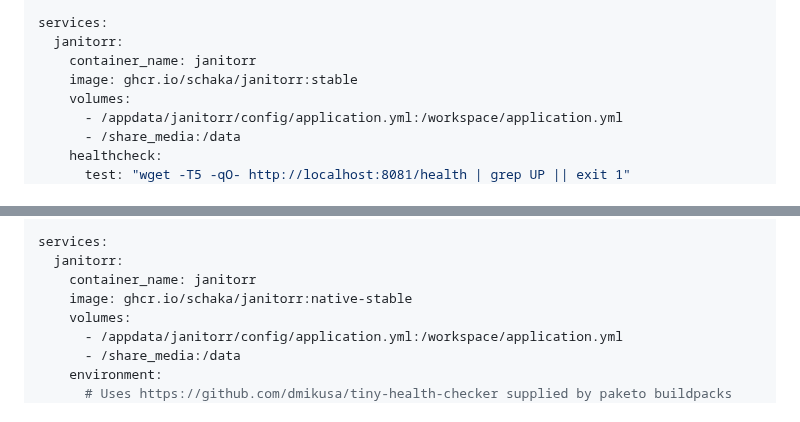
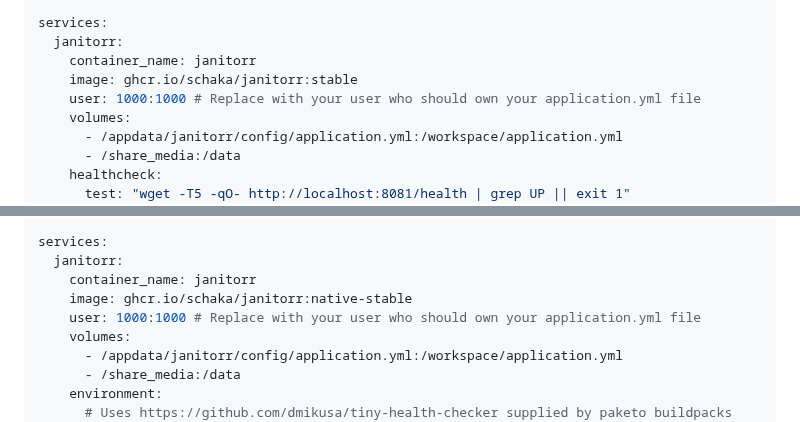
Before and after one commit to Schaka/janitorr, a Markdown page: README.md, 2 parts joined by grey strips. Rendered like a GitHub page.

Commit message:
[README] Add user to compose file, because people keep messing up permissions

```diff
--- a/README.md
+++ b/README.md
@@ -136,6 +136,7 @@ services:
   janitorr:
     container_name: janitorr
     image: ghcr.io/schaka/janitorr:stable
+    user: 1000:1000 # Replace with your user who should own your application.yml file
     volumes:
       - /appdata/janitorr/config/application.yml:/workspace/application.yml
       - /share_media:/data
@@ -159,6 +160,7 @@ services:
   janitorr:
     container_name: janitorr
     image: ghcr.io/schaka/janitorr:native-stable
+    user: 1000:1000 # Replace with your user who should own your application.yml file
     volumes:
       - /appdata/janitorr/config/application.yml:/workspace/application.yml
       - /share_media:/data
```
